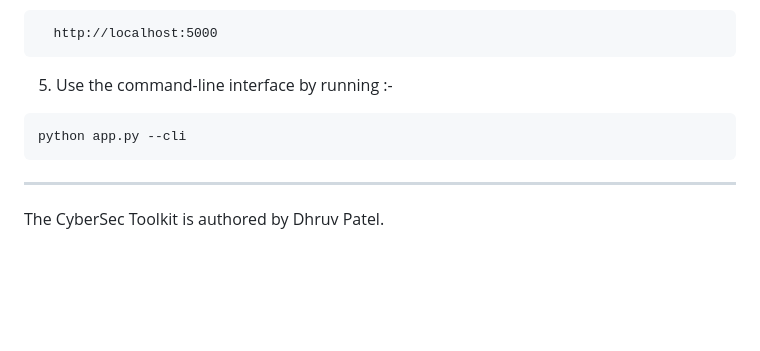
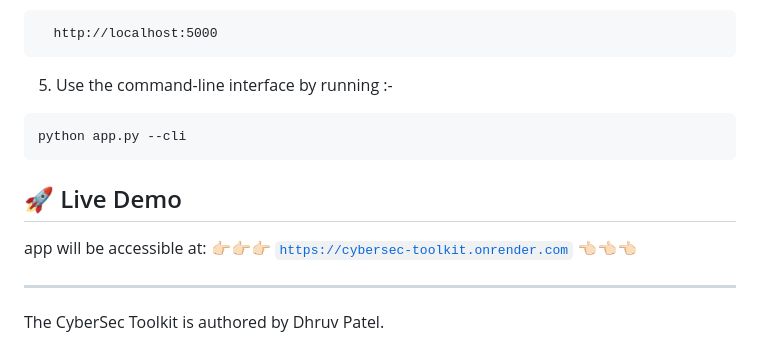
Before and after one commit to Dhruv3215/CyberSec-Toolkit, a Markdown page: README.md, the part around the change. Rendered like a GitHub page; blank space fills up the shorter version.

````diff
--- a/README.md
+++ b/README.md
@@ -80,6 +80,15 @@ pip install -r requirements.txt
 python app.py --cli
 ```
 
+🚀 Live Demo
+-----------------
+   app will be accessible at:
+      👉🏻👉🏻👉🏻
+      [`https://cybersec-toolkit.onrender.com`](https://cybersec-toolkit.onrender.com)
+      👈🏻👈🏻👈🏻
+
+
+
 ------------
 
 The CyberSec Toolkit is authored by Dhruv Patel.
````
